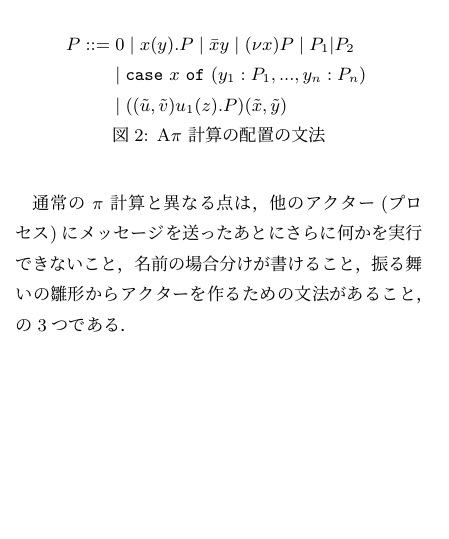
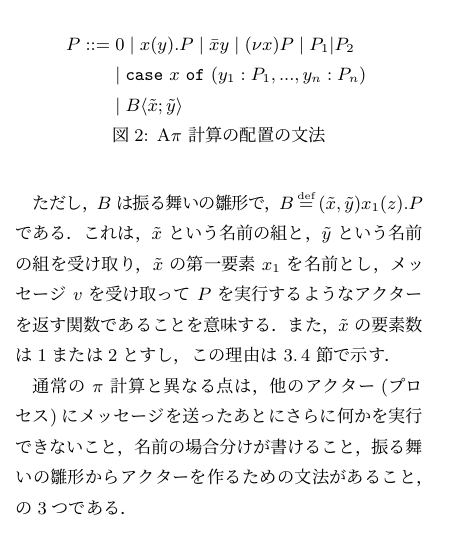
Before and after one commit to amutake/jssst2014-paper, a LaTeX document (sample.tex, which reads mymacros.sty, section3.tex): part of one column of page 3 of 7, cut so that both start at the same text, the shorter picture padded with empty space. Compiled offline with pLaTeX and dvipdfmx; a LaTeX package or settings file that is missing is left out.

Commit message:
Define behavior template #7

```diff
--- a/mymacros.sty
+++ b/mymacros.sty
@@ -50,3 +50,6 @@
 %%
 
 \newcommand{\tuple}[1]{\langle #1 \rangle}
+
+%% http://tex.stackexchange.com/questions/74125/how-do-i-put-text-over-symbols
+\newcommand\defeq{\mathrel{\stackrel{\makebox[0pt]{\mbox{\normalfont\tiny def}}}{=}}}
--- a/section3.tex
+++ b/section3.tex
@@ -30,11 +30,15 @@
   \begin{eqnarray}
     P & ::= & \nilconf \mid \actorconf{x}{y}{P} \mid \sendconf{x}{y} \mid \restrictconf{x}{P} \mid \composeconf{P_1}{P_2} \ \nonumber \\
     & & \mid \caseconf{x}{y_1 : P_1 ,..., y_n : P_n} \ \nonumber \\
-    & & \mid \instantiate{\tilde{u}}{\tilde{v}}{u_1}{z}{P}{\tilde{x}}{\tilde{y}} \nonumber
+    & & \mid \behaviorconf{\tilde{x}}{\tilde{y}} \nonumber
   \end{eqnarray}
   \caption{\api の\conf の文法}
   \label{api_config}
 \end{figure}
+
+ただし，$B$ は振る舞いの雛形で，$B \defeq \behaviortemplate{\tilde{x}}{\tilde{y}}{x_1}{z}{P}$ である．
+これは，$\tilde{x}$ という名前の組と，$\tilde{y}$ という名前の組を受け取り，$\tilde{x}$ の第一要素 $x_1$ を名前とし，メッセージ $v$ を受け取って $P$ を実行するようなアクターを返す関数であることを意味する．
+また，$\tilde{x}$ の要素数は1または2とすし，この理由は \ref{typing_rule} 節で示す．
 
 %% \begin{figure}[h]
 %%   \begin{align*}
```
Also changed, not shown: section3.tex (2 more changed lines).
